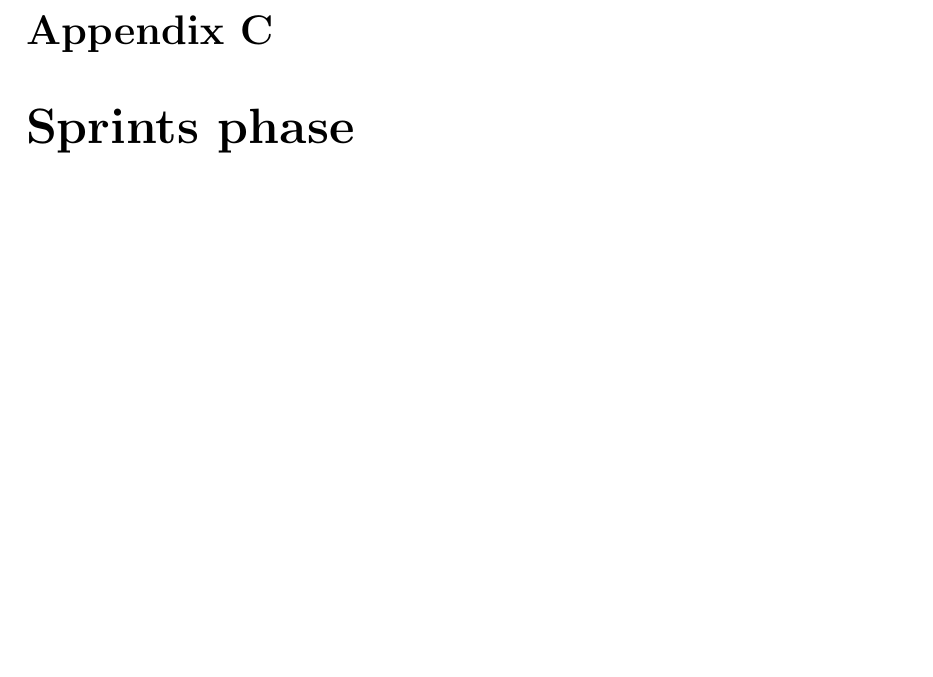
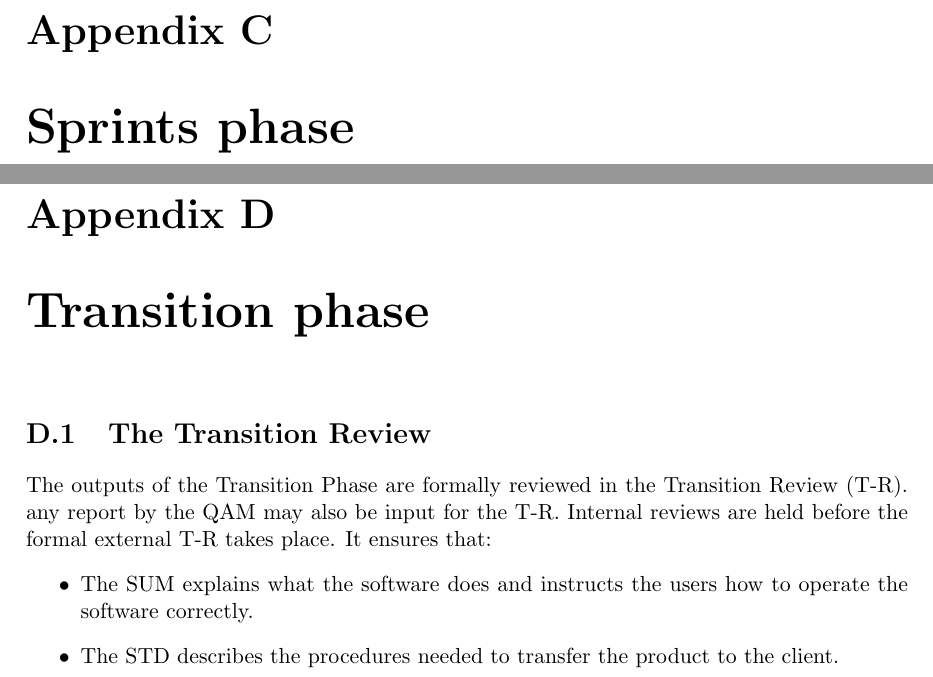
Before and after one commit to Fingerpaint/sep-docs, a LaTeX thesis (SVVP/svvp.tex, which reads SVVP/appendixD.tex): part of page 22 of 22 before the commit and two parts of pages 22 and 23 of 23 after it, the two joined at a grey line, cut so that both start at the same text, the shorter picture padded with empty space. Compiled offline with pdfLaTeX.

Commit message:
Wrote appendix on the transition phase.

```diff
--- /dev/null
+++ b/SVVP/appendixD.tex
@@ -0,0 +1,8 @@
+\chapter{Transition phase} \label{chap:transitionPhase}
+\section{The Transition Review}
+
+The outputs of the Transition Phase are formally reviewed in the Transition Review (T-R). any report by the QAM may also be input for the T-R. Internal reviews are held  before the formal external T-R takes place. It ensures that:
+\begin{itemize}
+\item The SUM explains what the software does and instructs the users how to operate the software correctly.
+\item The STD describes the procedures needed to transfer the product to the client.
+\end{itemize}
```
Also changed, not shown: SVVP/svvp.tex (+1 -1 lines).
